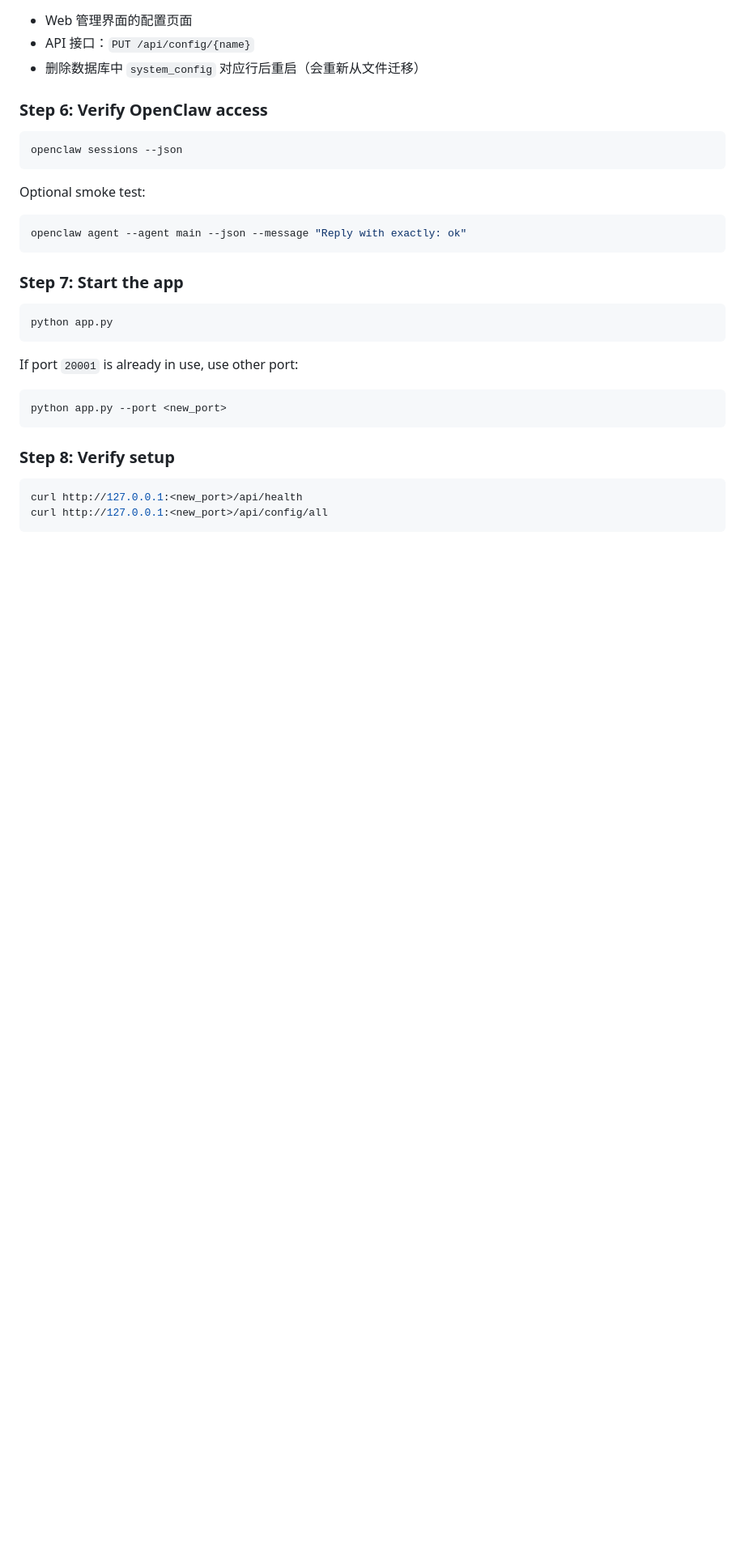
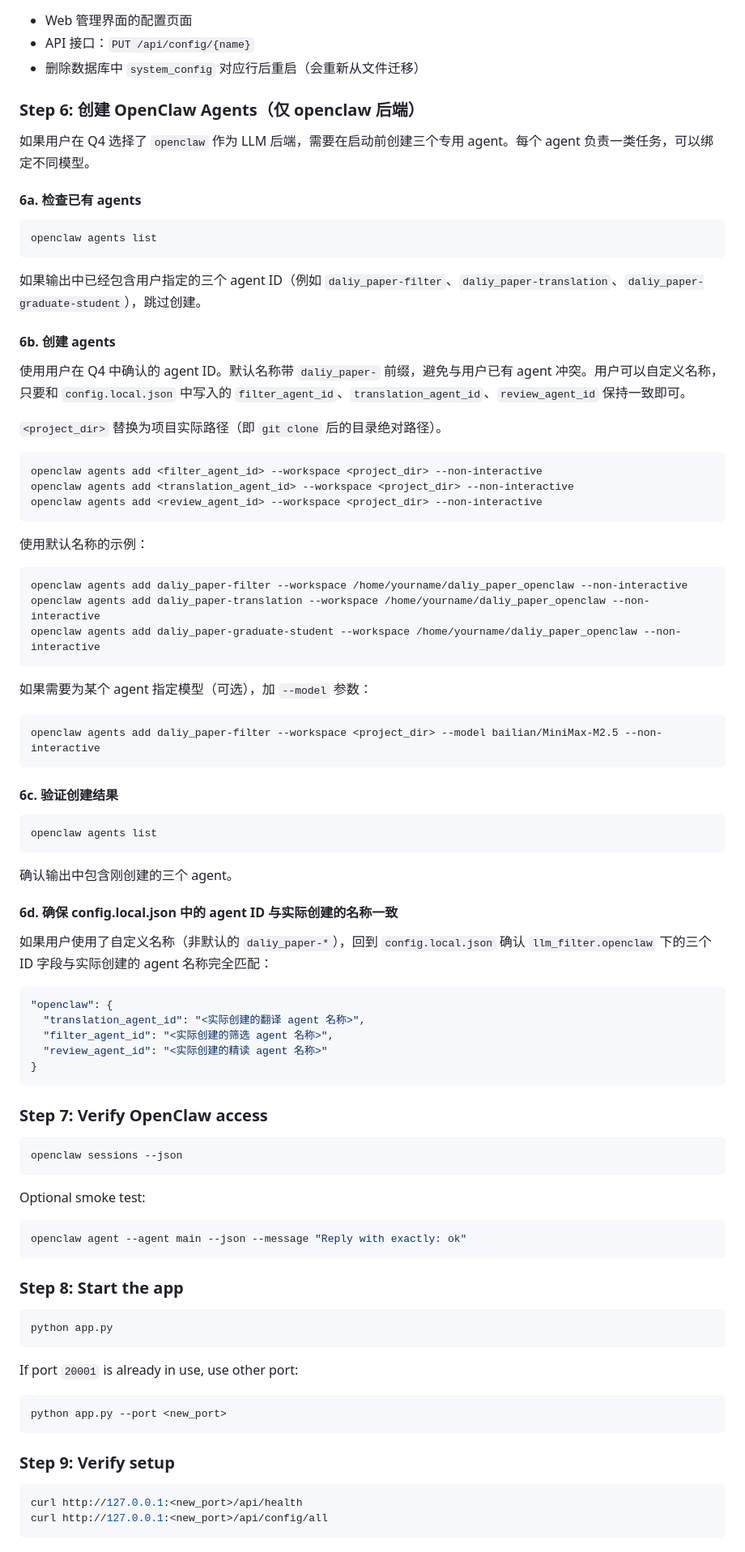
Before and after one commit to ShilongHong/daliy_paper_openclaw, a Markdown page: docs/guide/installation.md, the part around one of its changes. Shown at 81% size. GitHub-like rendering; blank space fills up the shorter version.

Commit message:
fix:Agents名称异常

````diff
--- a/docs/guide/installation.md
+++ b/docs/guide/installation.md
@@ -310,7 +310,65 @@ Adapt the template above based on the user's actual answers. Remove unused field
 - API 接口：`PUT /api/config/{name}`
 - 删除数据库中 `system_config` 对应行后重启（会重新从文件迁移）
 
-### Step 6: Verify OpenClaw access
+### Step 6: 创建 OpenClaw Agents（仅 openclaw 后端）
+
+如果用户在 Q4 选择了 `openclaw` 作为 LLM 后端，需要在启动前创建三个专用 agent。每个 agent 负责一类任务，可以绑定不同模型。
+
+#### 6a. 检查已有 agents
+
+```bash
+openclaw agents list
+```
+
+如果输出中已经包含用户指定的三个 agent ID（例如 `daliy_paper-filter`、`daliy_paper-translation`、`daliy_paper-graduate-student`），跳过创建。
+
+#### 6b. 创建 agents
+
+使用用户在 Q4 中确认的 agent ID。默认名称带 `daliy_paper-` 前缀，避免与用户已有 agent 冲突。用户可以自定义名称，只要和 `config.local.json` 中写入的 `filter_agent_id`、`translation_agent_id`、`review_agent_id` 保持一致即可。
+
+`<project_dir>` 替换为项目实际路径（即 `git clone` 后的目录绝对路径）。
+
+```bash
+openclaw agents add <filter_agent_id> --workspace <project_dir> --non-interactive
+openclaw agents add <translation_agent_id> --workspace <project_dir> --non-interactive
+openclaw agents add <review_agent_id> --workspace <project_dir> --non-interactive
+```
+
+使用默认名称的示例：
+
+```bash
+openclaw agents add daliy_paper-filter --workspace /home/yourname/daliy_paper_openclaw --non-interactive
+openclaw agents add daliy_paper-translation --workspace /home/yourname/daliy_paper_openclaw --non-interactive
+openclaw agents add daliy_paper-graduate-student --workspace /home/yourname/daliy_paper_openclaw --non-interactive
+```
+
+如果需要为某个 agent 指定模型（可选），加 `--model` 参数：
+
+```bash
+openclaw agents add daliy_paper-filter --workspace <project_dir> --model bailian/MiniMax-M2.5 --non-interactive
+```
+
+#### 6c. 验证创建结果
+
+```bash
+openclaw agents list
+```
+
+确认输出中包含刚创建的三个 agent。
+
+#### 6d. 确保 config.local.json 中的 agent ID 与实际创建的名称一致
+
+如果用户使用了自定义名称（非默认的 `daliy_paper-*`），回到 `config.local.json` 确认 `llm_filter.openclaw` 下的三个 ID 字段与实际创建的 agent 名称完全匹配：
+
+```json
+"openclaw": {
+  "translation_agent_id": "<实际创建的翻译 agent 名称>",
+  "filter_agent_id": "<实际创建的筛选 agent 名称>",
+  "review_agent_id": "<实际创建的精读 agent 名称>"
+}
+```
+
+### Step 7: Verify OpenClaw access
 
 ```bash
 openclaw sessions --json
@@ -322,7 +380,7 @@ Optional smoke test:
 openclaw agent --agent main --json --message "Reply with exactly: ok"
 ```
 
-### Step 7: Start the app
+### Step 8: Start the app
 
 ```bash
 python app.py
@@ -334,7 +392,7 @@ If port `20001` is already in use, use other port:
 python app.py --port <new_port>
 ```
 
-### Step 8: Verify setup
+### Step 9: Verify setup
 
 ```bash
 curl http://127.0.0.1:<new_port>/api/health
````
Also changed, not shown: other parts of docs/guide/installation.md (+2 -2 lines).
